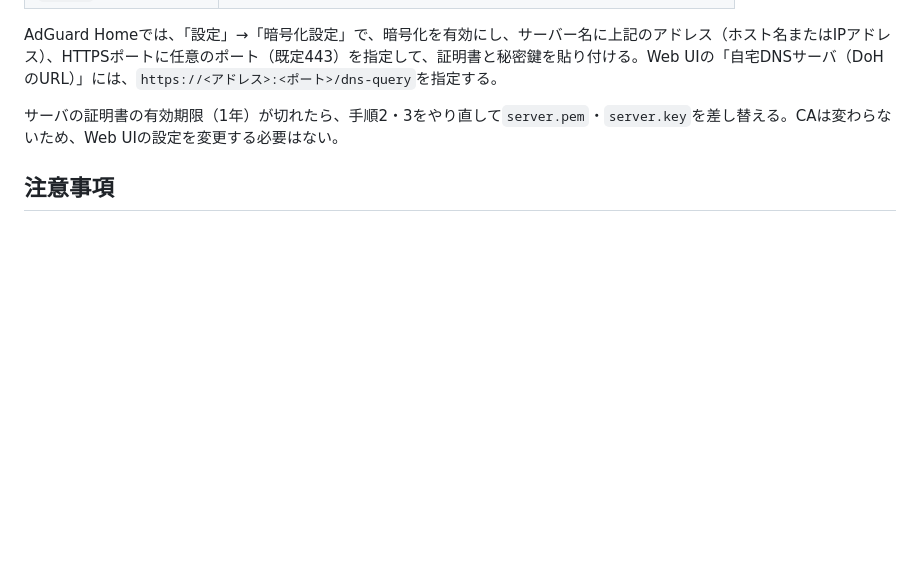
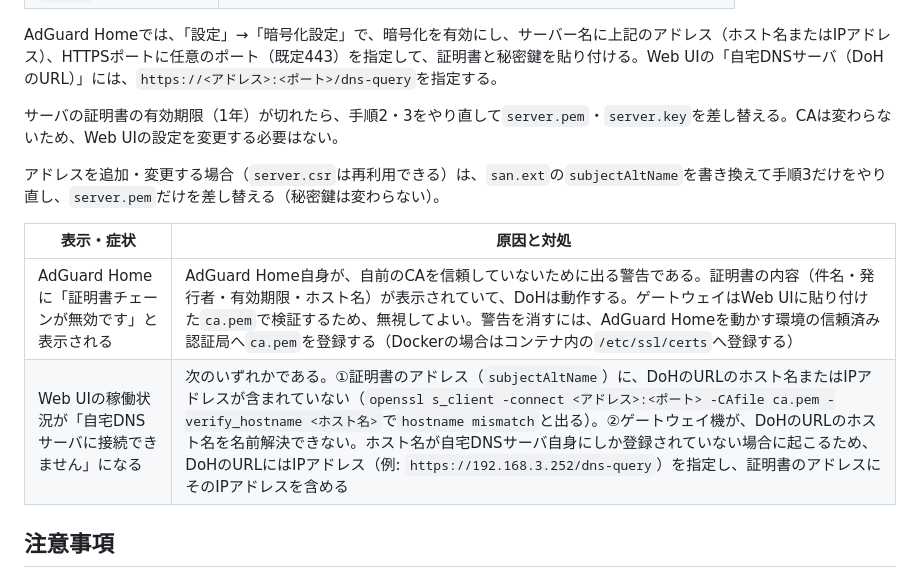
Before and after one commit to nekono-dev/vpngateway-gui, a Markdown page: README.md, the part around the change. GitHub-like rendering; blank space fills up the shorter version.

```diff
--- a/README.md
+++ b/README.md
@@ -110,6 +110,13 @@ AdGuard Homeでは、「設定」→「暗号化設定」で、暗号化を有
 
 サーバの証明書の有効期限（1年）が切れたら、手順2・3をやり直して`server.pem`・`server.key`を差し替える。CAは変わらないため、Web UIの設定を変更する必要はない。
 
+アドレスを追加・変更する場合（`server.csr`は再利用できる）は、`san.ext`の`subjectAltName`を書き換えて手順3だけをやり直し、`server.pem`だけを差し替える（秘密鍵は変わらない）。
+
+| 表示・症状 | 原因と対処 |
+|---|---|
+| AdGuard Homeに「証明書チェーンが無効です」と表示される | AdGuard Home自身が、自前のCAを信頼していないために出る警告である。証明書の内容（件名・発行者・有効期限・ホスト名）が表示されていて、DoHは動作する。ゲートウェイはWeb UIに貼り付けた`ca.pem`で検証するため、無視してよい。警告を消すには、AdGuard Homeを動かす環境の信頼済み認証局へ`ca.pem`を登録する（Dockerの場合はコンテナ内の`/etc/ssl/certs`へ登録する） |
+| Web UIの稼働状況が「自宅DNSサーバに接続できません」になる | 次のいずれかである。①証明書のアドレス（`subjectAltName`）に、DoHのURLのホスト名またはIPアドレスが含まれていない（`openssl s_client -connect <アドレス>:<ポート> -CAfile ca.pem -verify_hostname <ホスト名>`で`hostname mismatch`と出る）。②ゲートウェイ機が、DoHのURLのホスト名を名前解決できない。ホスト名が自宅DNSサーバ自身にしか登録されていない場合に起こるため、DoHのURLにはIPアドレス（例: `https://192.168.3.252/dns-query`）を指定し、証明書のアドレスにそのIPアドレスを含める |
+
 ## 注意事項
 
 ### アンインストール
```
Also changed, not shown: specs/proxyserver/tasks.md (+4 -1 lines), specs/tasks.md (+1 -1 lines).
